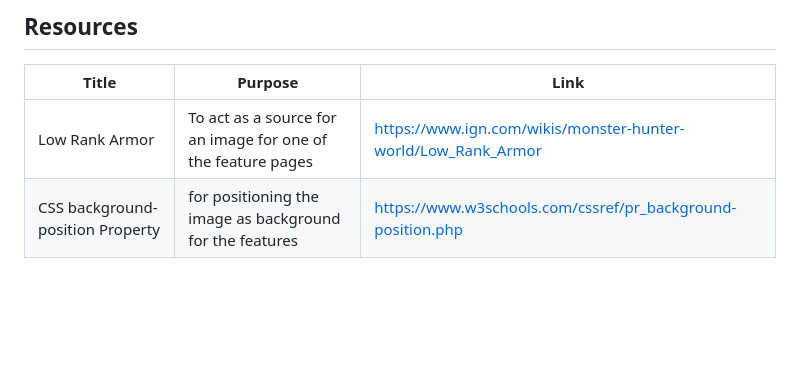
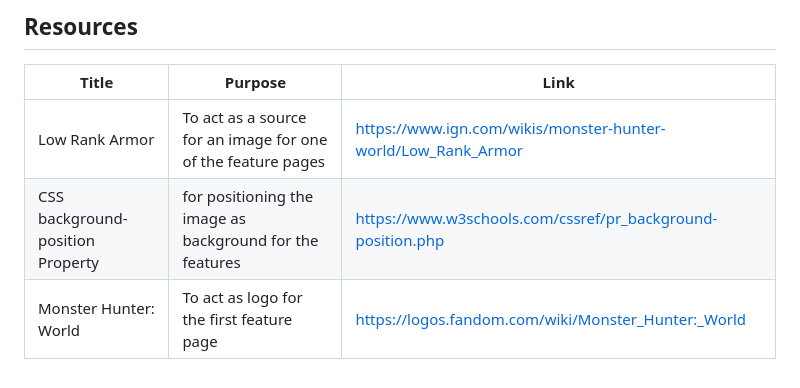
Before and after one commit to johann122004/WD-Lopez-Seatwork-4, a Markdown page: readme.md, the part around the change. GitHub-like rendering; blank space fills up the shorter version.

Commit message:
docs(readme): add a reference

```diff
--- a/readme.md
+++ b/readme.md
@@ -125,3 +125,4 @@ WD-ProjectName
 |-|-|-|
 | Low Rank Armor | To act as a source for an image for one of the feature pages | https://www.ign.com/wikis/monster-hunter-world/Low_Rank_Armor |
 | CSS background-position Property |for positioning the image as background for the features | https://www.w3schools.com/cssref/pr_background-position.php |
+| Monster Hunter: World | To act as logo for the first feature page | https://logos.fandom.com/wiki/Monster_Hunter:_World |
```
